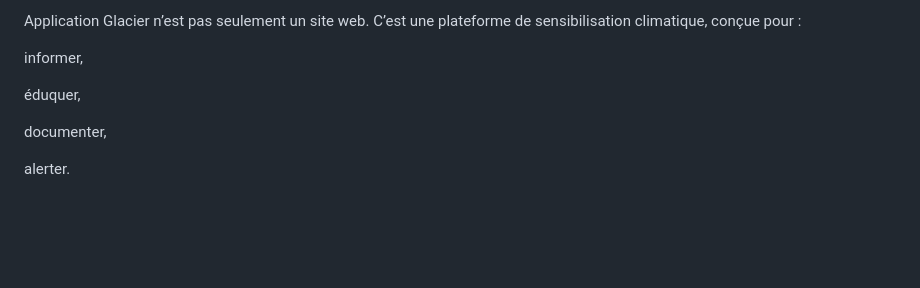
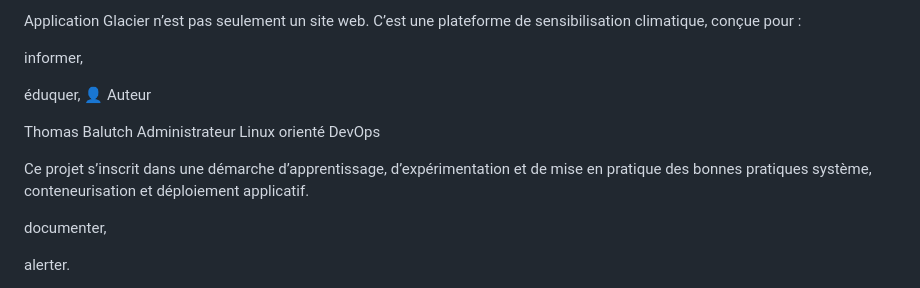
Before and after one commit to Thomas-balutch/glacier-app, a Markdown page: README.md, the part around the change. Drawn GitHub-style; blank space fills up the shorter version.

Commit message:
Update README with author and project details
Added author information and project description.

```diff
--- a/README.md
+++ b/README.md
@@ -229,6 +229,12 @@ C’est une plateforme de sensibilisation climatique, conçue pour :
 informer,
 
 éduquer,
+👤 Auteur
+
+Thomas Balutch
+Administrateur Linux orienté DevOps
+
+Ce projet s’inscrit dans une démarche d’apprentissage, d’expérimentation et de mise en pratique des bonnes pratiques système, conteneurisation et déploiement applicatif.
 
 documenter,
 
```
